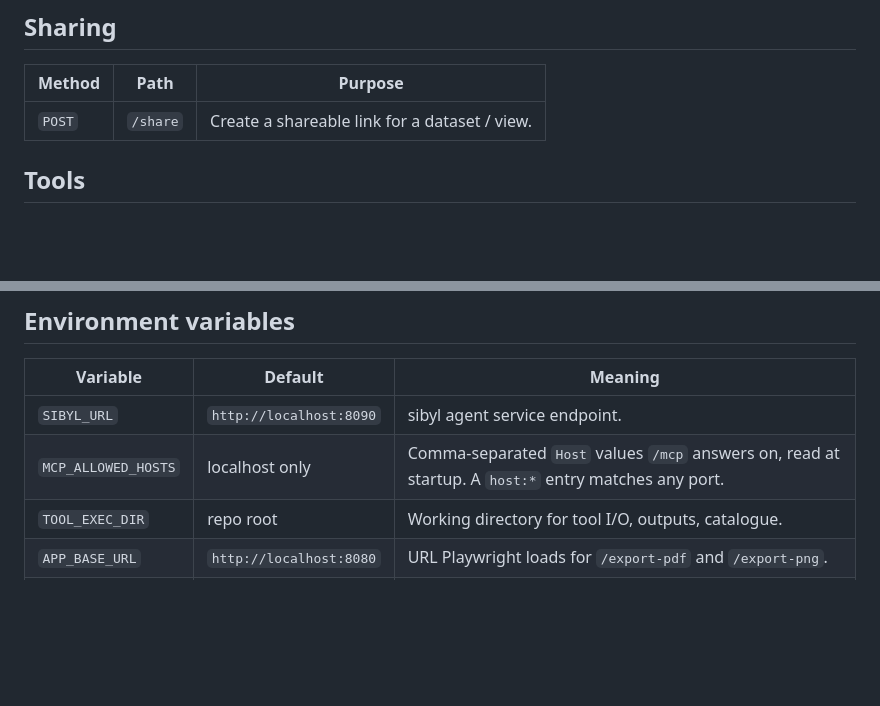
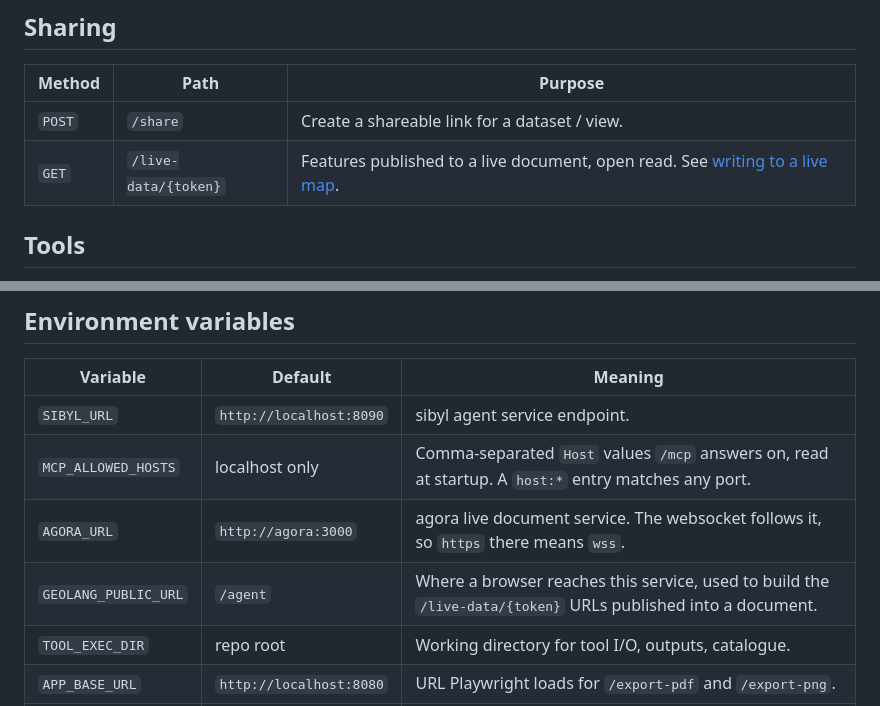
Before and after one commit to GeoLang/geolang, a Markdown page: docs/api_reference.md, 2 parts joined by grey strips. GitHub-like rendering; blank space fills up the shorter version.

```diff
--- a/docs/api_reference.md
+++ b/docs/api_reference.md
@@ -66,6 +66,7 @@ User-uploaded files for the agent to operate on.
 | Method | Path | Purpose |
 |---|---|---|
 | `POST` | `/share` | Create a shareable link for a dataset / view. |
+| `GET` | `/live-data/{token}` | Features published to a live document, open read. See [writing to a live map](#writing-to-a-live-map). |
 
 ## Tools
 
@@ -141,6 +163,8 @@ Adding a tool is a single file: drop a module into `src/agents/tools/` exporting
 |---|---|---|
 | `SIBYL_URL` | `http://localhost:8090` | sibyl agent service endpoint. |
 | `MCP_ALLOWED_HOSTS` | localhost only | Comma-separated `Host` values `/mcp` answers on, read at startup. A `host:*` entry matches any port. |
+| `AGORA_URL` | `http://agora:3000` | agora live document service. The websocket follows it, so `https` there means `wss`. |
+| `GEOLANG_PUBLIC_URL` | `/agent` | Where a browser reaches this service, used to build the `/live-data/{token}` URLs published into a document. |
 | `TOOL_EXEC_DIR` | repo root | Working directory for tool I/O, outputs, catalogue. |
 | `APP_BASE_URL` | `http://localhost:8080` | URL Playwright loads for `/export-pdf` and `/export-png`. |
 | `PTOLEMY_URL` | `http://ptolemy:3000` | Ptolemy geodatabase endpoint (`ptolemy_query`). |
```
Also changed, not shown: other parts of docs/api_reference.md (+23 -2 lines), README.md (+20 -0 lines), docs/DESIGN.md (+9 -1 lines).
